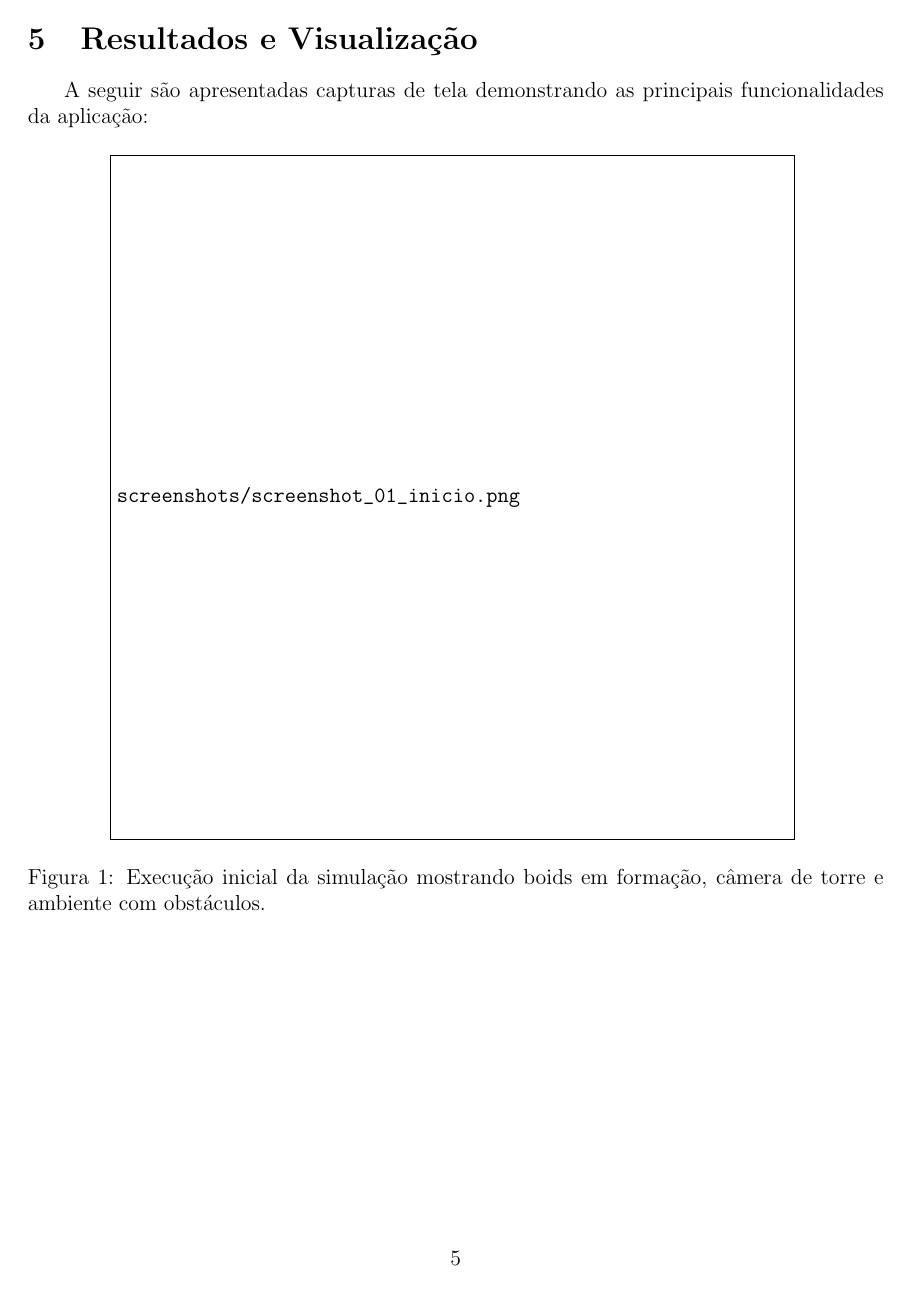
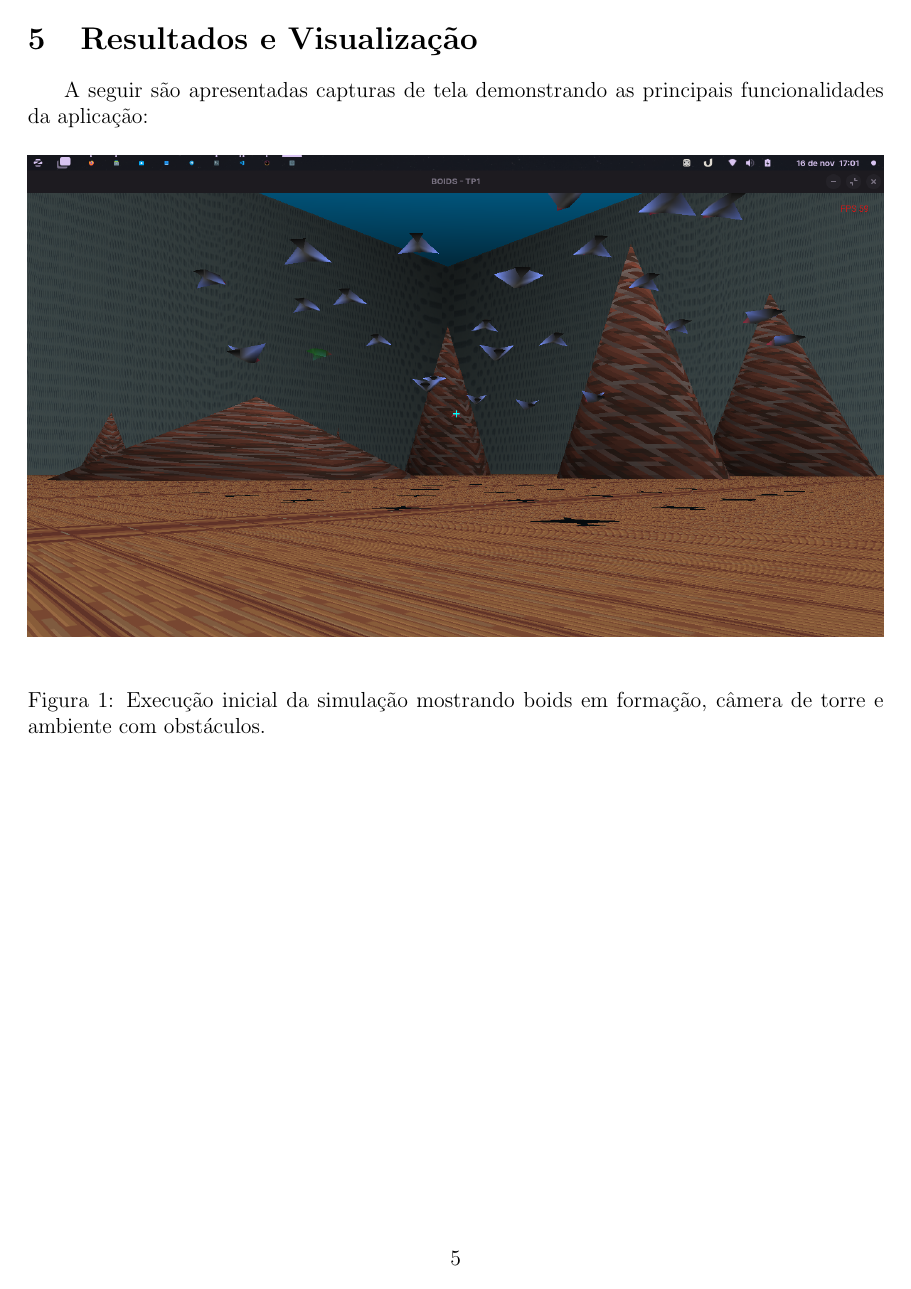
Before and after one commit to matheusflavio/Computacao-Grafica-TP1-BOIDS, a LaTeX document (main.tex): page 5 of 11 before the commit and page 5 of 10 after it. The pictures show the PDF file Relatório_TP1___Computação_gráfica.pdf that the author committed with the source.

Commit message:
Screenshots + Update Docs

```diff
--- a/main.tex
+++ b/main.tex
@@ -196,38 +196,37 @@ A seguir são apresentadas capturas de tela demonstrando as principais funcional
 
 \begin{figure}[H]
 \centering
-\includegraphics[width=0.8\textwidth]{screenshots/screenshot_01_inicio.png}
+\includegraphics[width=1\textwidth]{screenshots/screenshot_01_inicio.png}
 \caption{Execução inicial da simulação mostrando boids em formação, câmera de torre e ambiente com obstáculos.}
 \label{fig:inicio}
 \end{figure}
 
-\begin{figure}[H]
+\begin{figure}[htbp]
 \centering
-\includegraphics[width=0.8\textwidth]{screenshots/screenshot_02_pausa.png}
+\includegraphics[width=1\textwidth]{screenshots/screenshot_02_pausa.png}
 \caption{Modo de pausa ativo (tecla P) demonstrando congelamento de movimento com câmera ainda responsiva.}
 \label{fig:pausa}
 \end{figure}
-
-\begin{figure}[H]
+\begin{figure}[htbp]
 \centering
-\includegraphics[width=0.8\textwidth]{screenshots/screenshot_03_debug_resize.png}
+\includegraphics[width=1\textwidth]{screenshots/screenshot_03_debug_resize.png}
 \caption{Modo debug (tecla [) com janela redimensionada, demonstrando avanço frame-a-frame e responsividade de viewport.}
 \label{fig:debug}
 \end{figure}
-
-\begin{figure}[H]
+\begin{figure}[htbp]
 \centering
-\includegraphics[width=0.8\textwidth]{screenshots/screenshot_04_fog.png}
+\includegraphics[width=1\textwidth]{screenshots/screenshot_04_fog.png}
 \caption{Efeito de fog atmosférico (tecla F) criando profundidade visual com blending gradual.}
 \label{fig:fog}
 \end{figure}
-
-\begin{figure}[H]
+\begin{figure}[htbp]
 \centering
-\includegraphics[width=0.8\textwidth]{screenshots/screenshot_05_light_preview.png}
+\includegraphics[width=1\textwidth]{screenshots/screenshot_05_light_preview.png}
 \caption{Modo light preview (tecla C) exibindo iluminação Phong aplicada aos boids e ambiente.}
 \label{fig:light}
 \end{figure}
+
+\newpage
 
 \section{Discussão}
 
```
Also changed, not shown: README.md, Relatório_TP1___Computação_gráfica.pdf, screenshots/screenshot_01_inicio.png (added), screenshots/screenshot_02_pausa.png (added), screenshots/screenshot_03_debug_resize.png (added), screenshots/screenshot_04_fog.png (added), screenshots/screenshot_05_light_preview.png (added).
